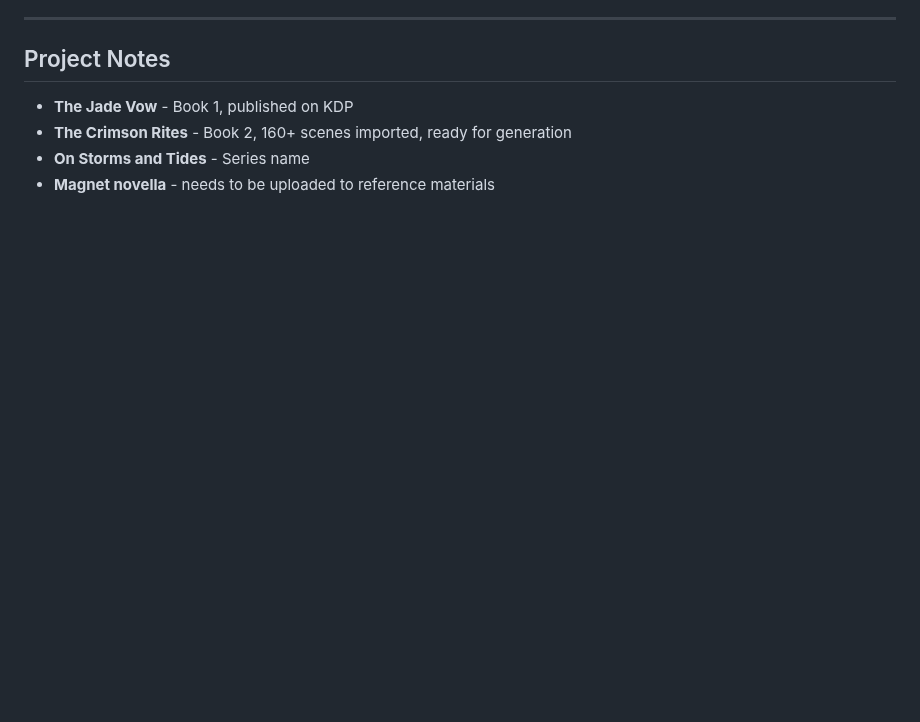
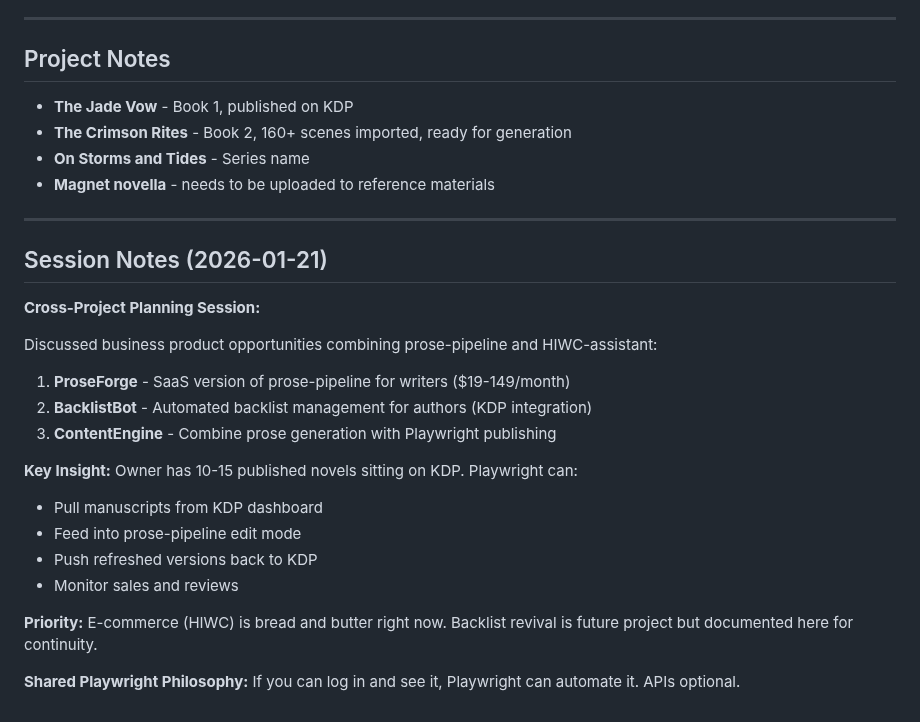
Before and after one commit to zaphodsdad/GhostWriter3000, a Markdown page: TODO.md, the part around one of its changes. Rendered like a GitHub page; blank space fills up the shorter version.

```diff
--- a/TODO.md
+++ b/TODO.md
@@ -234,3 +306,25 @@ Summary:
 - **The Crimson Rites** - Book 2, 160+ scenes imported, ready for generation
 - **On Storms and Tides** - Series name
 - **Magnet novella** - needs to be uploaded to reference materials
+
+---
+
+## Session Notes (2026-01-21)
+
+**Cross-Project Planning Session:**
+
+Discussed business product opportunities combining prose-pipeline and HIWC-assistant:
+
+1. **ProseForge** - SaaS version of prose-pipeline for writers ($19-149/month)
+2. **BacklistBot** - Automated backlist management for authors (KDP integration)
+3. **ContentEngine** - Combine prose generation with Playwright publishing
+
+**Key Insight:** Owner has 10-15 published novels sitting on KDP. Playwright can:
+- Pull manuscripts from KDP dashboard
+- Feed into prose-pipeline edit mode
+- Push refreshed versions back to KDP
+- Monitor sales and reviews
+
+**Priority:** E-commerce (HIWC) is bread and butter right now. Backlist revival is future project but documented here for continuity.
+
+**Shared Playwright Philosophy:** If you can log in and see it, Playwright can automate it. APIs optional.
```
Also changed, not shown: other parts of TODO.md (+73 -1 lines).
